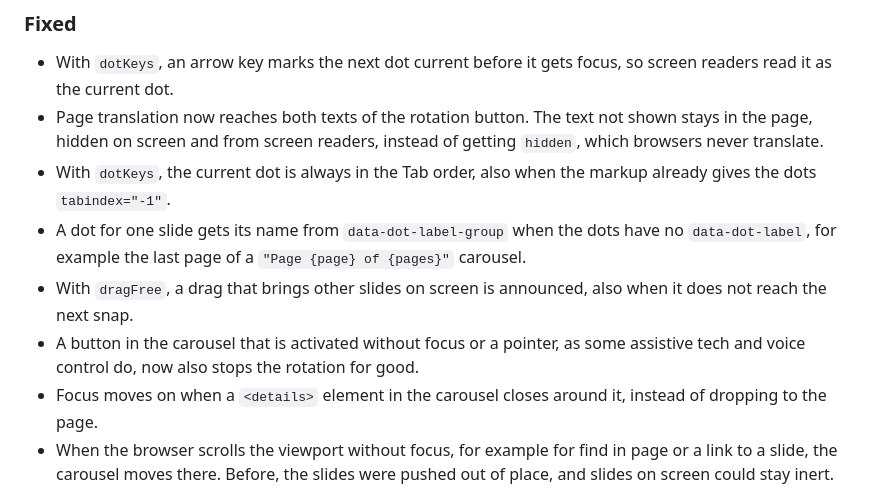
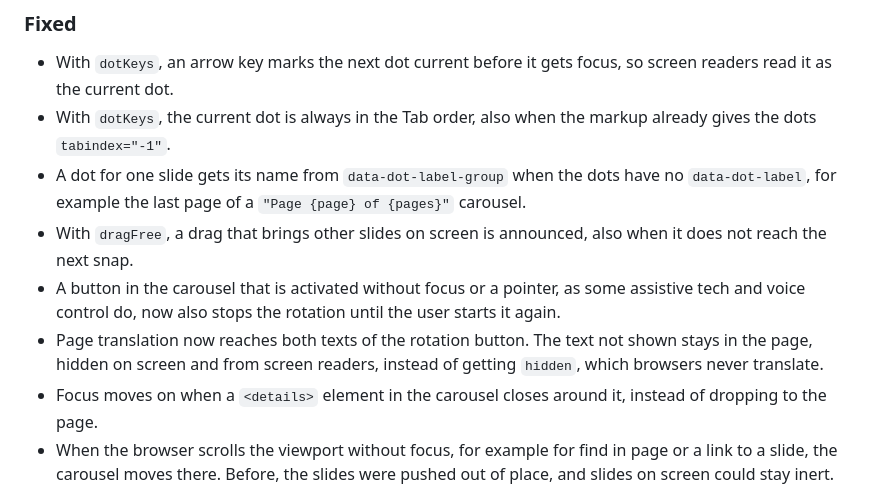
Before and after one commit to wazum/embla-a11y, a Markdown page: CHANGELOG.md, the part around the change. Drawn GitHub-style.

Commit message:
Order the unreleased changelog entries by feature

```diff
--- a/CHANGELOG.md
+++ b/CHANGELOG.md
@@ -7,11 +7,11 @@ All notable changes to this project are listed here. The project follows [Semant
 ### Fixed
 
 - With `dotKeys`, an arrow key marks the next dot current before it gets focus, so screen readers read it as the current dot.
-- Page translation now reaches both texts of the rotation button. The text not shown stays in the page, hidden on screen and from screen readers, instead of getting `hidden`, which browsers never translate.
 - With `dotKeys`, the current dot is always in the Tab order, also when the markup already gives the dots `tabindex="-1"`.
 - A dot for one slide gets its name from `data-dot-label-group` when the dots have no `data-dot-label`, for example the last page of a `"Page {page} of {pages}"` carousel.
 - With `dragFree`, a drag that brings other slides on screen is announced, also when it does not reach the next snap.
-- A button in the carousel that is activated without focus or a pointer, as some assistive tech and voice control do, now also stops the rotation for good.
+- A button in the carousel that is activated without focus or a pointer, as some assistive tech and voice control do, now also stops the rotation until the user starts it again.
+- Page translation now reaches both texts of the rotation button. The text not shown stays in the page, hidden on screen and from screen readers, instead of getting `hidden`, which browsers never translate.
 - Focus moves on when a `<details>` element in the carousel closes around it, instead of dropping to the page.
 - When the browser scrolls the viewport without focus, for example for find in page or a link to a slide, the carousel moves there. Before, the slides were pushed out of place, and slides on screen could stay inert.
 
```
